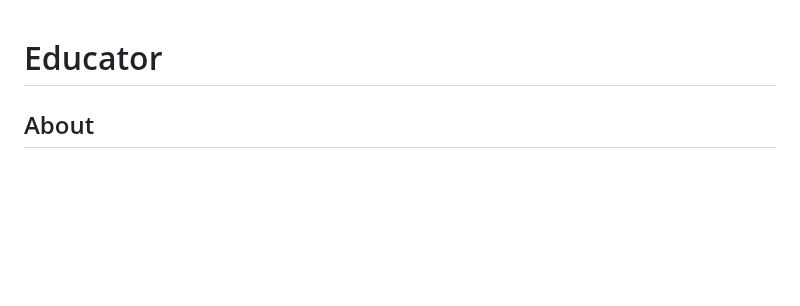
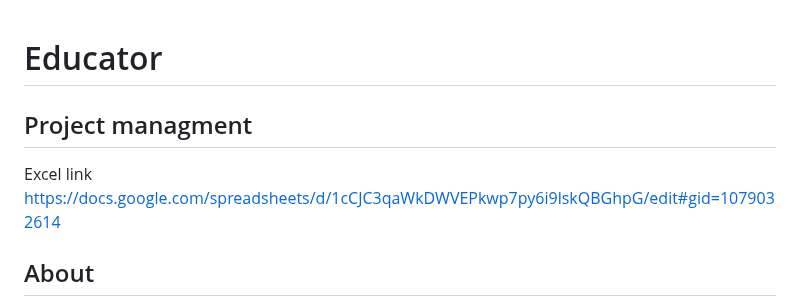
Before and after one commit to margaretbluee/Educator-v1, a Markdown page: README.md, the part around the change. Drawn GitHub-style; blank space fills up the shorter version.

```diff
--- a/README.md
+++ b/README.md
@@ -1,4 +1,7 @@
 # Educator
+
+## Project managment
+Excel link https://docs.google.com/spreadsheets/d/1cCJC3qaWkDWVEPkwp7py6i9lskQBGhpG/edit#gid=1079032614
 
 ## About
 
```
